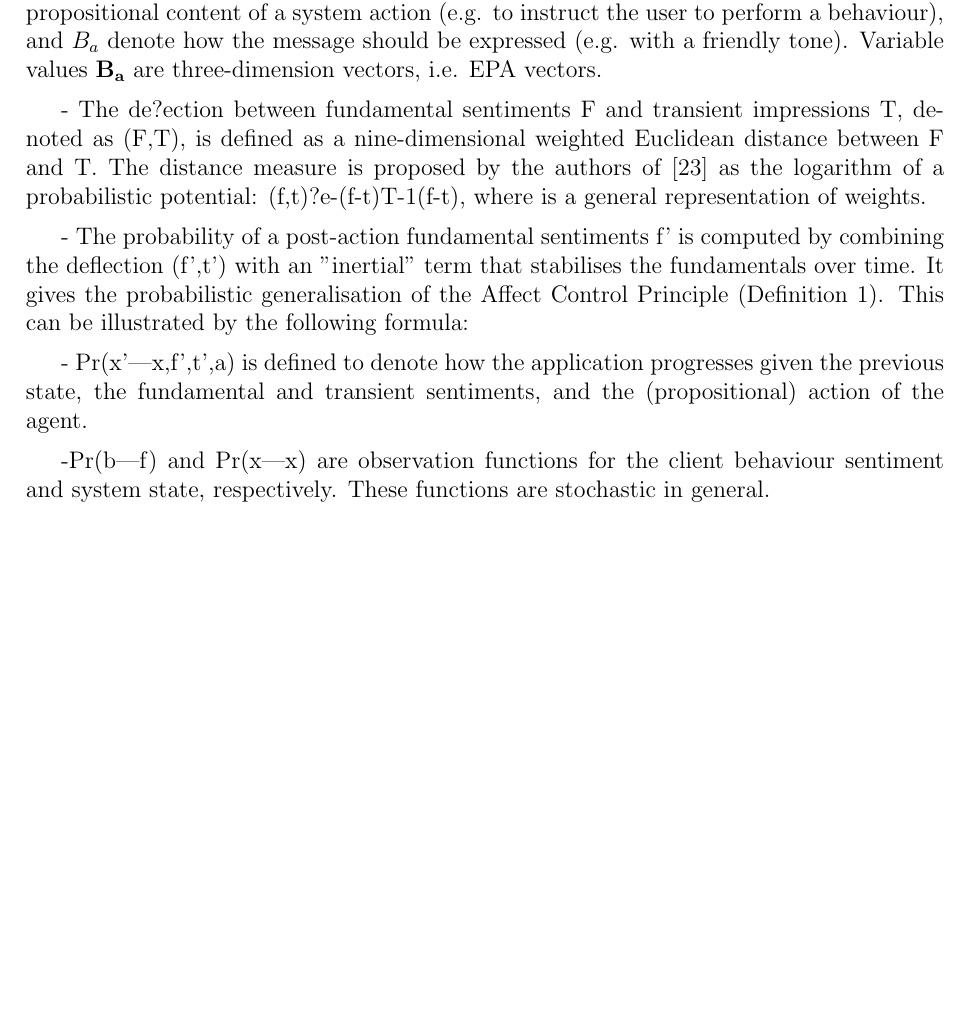
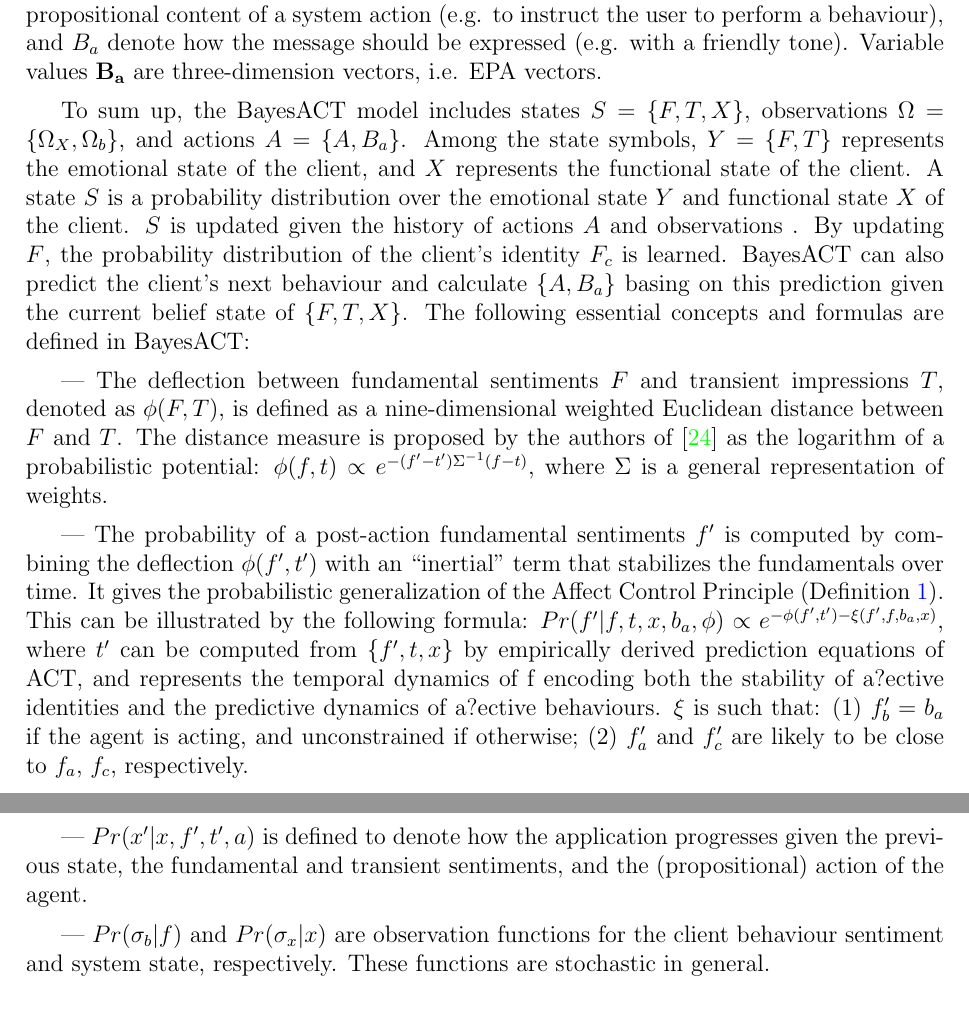
Before and after one commit to tracydou/ehwa-thesis, a LaTeX thesis (thesis.tex, which reads bg.tex): part of page 20 of 70 before the commit and two parts of pages 20 and 21 of 70 after it, the two joined at a grey line, cut so that both start at the same text, the shorter picture padded with empty space. Compiled offline with pdfLaTeX.

Commit message:
bg.txt updated

```diff
--- a/bg.tex
+++ b/bg.tex
@@ -53,16 +54,15 @@ Figure~\ref{fig:bayesact} shows a factored POMDP for the BayesACT. It describes,
 
 In the figure, $X$ is used to represent everything the system needs to know about the system state, for example, the functional state of the agent and the client. To indicate which party acts at the given time step, $X$ encodes turn-taking messages as well. In BayesACT, Actor-Behaviour-Object grammar (i.e. \textit{Actor Behaves} towards \textit{Object}) is used to describe the simplest social event in the model. $F = \{F_{ij}\}$ denote the set of fundamental sentiments the agent holds, where each feature $F_{ij}, i \in \{a, b, c\}, j \in \{e, p, a\}$ denotes the $j$-th value of the $i$-th interaction object: $a$ (actor), $b$ (behaviour), or $c$ (client). Similarly, $T = \{T_{ij}\}$ is defined and denote the set of transient sentiment the agent holds. Variables $F_{ij}$ and $T_{ij}$ are continuous valued and $F$, $T$ are each vectors in a continuous nine-dimensional space. Note that $F$ and $T$ are encoded as being for agent and client, regardless of who is currently acting in the BayesACT model. The observations $\Omega_{X}$ and $\Omega_{b}$ are anything the system observes in the environment that gives it evidence about the variables $X$ and $F$, such as the actions the agent and the client have taken. The system action $A$ denote the propositional content of a system action (e.g. to instruct the user to perform a behaviour), and $B_{a}$ denote how the message should be expressed (e.g. with a friendly tone). Variable values $\mathbf{B_{a}}$ are three-dimension vectors, i.e. EPA vectors.
 
-%To sum up, the BayesACT model includes states $S = \{F, T, X\}$, observations $\Omega = \{\Omega_{X}, \Omega_{b}}$, and actions A = {A, Ba}. Among the state symbols, Y = {F, T} represents the emotional state of the client, and X represents the functional state of the client. A state S is a probability distribution over the emotional state Y and functional state X of the client. S is updated given the history of actions A and observations . By updating F, the probability distribution of the client's identity Fc is learned. BayesACT can also predict the client's next behaviour and calculate {A, Ba} basing on this prediction given the current belief state of {F, T, X}. The following essential concepts and formulas are defined in BayesACT:
+To sum up, the BayesACT model includes states $S = \{F, T, X\}$, observations $\Omega = \{\Omega_{X}, \Omega_{b}\}$, and actions $A = \{A, B_{a}\}$. Among the state symbols, $Y = \{F, T\}$ represents the emotional state of the client, and $X$ represents the functional state of the client. A state $S$ is a probability distribution over the emotional state $Y$ and functional state $X$ of the client. $S$ is updated given the history of actions $A$ and observations . By updating $F$, the probability distribution of the client's identity $F_{c}$ is learned. BayesACT can also predict the client's next behaviour and calculate $\{A, B_{a}\}$ basing on this prediction given the current belief state of $\{F, T, X\}$. The following essential concepts and formulas are defined in BayesACT:
 
-- The de?ection between fundamental sentiments F and transient impressions T, denoted as  (F,T), is defined as a nine-dimensional weighted Euclidean distance between F and T. The distance measure is proposed by the authors of [23] as the logarithm of a probabilistic potential: (f,t)?e-(f-t)T-1(f-t), where  is a general representation of weights.
+--- The deflection between fundamental sentiments $F$ and transient impressions $T$, denoted as  $\phi(F, T)$, is defined as a nine-dimensional weighted Euclidean distance between $F$ and $T$. The distance measure is proposed by the authors of \cite{hoey2013bayesian} as the logarithm of a probabilistic potential: $\phi(f,t) \propto e^{-(f'-t')\Sigma^{-1}(f-t)}$, where $\Sigma$ is a general representation of weights.
 
-- The probability of a post-action fundamental sentiments f' is computed by combining the deflection (f',t') with an "inertial" term that stabilises the fundamentals over time. It gives the probabilistic generalisation of the Affect Control Principle (Definition 1). This can be illustrated by the following formula:
-%Pr(f'|f,t,x,ba,)?e-(f',t')-(f',f,ba,x), where t' can be computed from {f', t, x} by empirically derived prediction equations of ACT, and  represents the temporal dynamics of f encoding both the stability of a?ective identities and the predictive dynamics of a?ective behaviours. ? is such that: 1) fb' = ba if the agent is acting, and unconstrained if otherwise; 2) fa' and fc' are likely to be close to fa, fc, respectively.
+--- The probability of a post-action fundamental sentiments $f'$ is computed by combining the deflection $\phi(f',t')$ with an ``inertial'' term that stabilizes the fundamentals over time. It gives the probabilistic generalization of the Affect Control Principle (Definition~\ref{def:act}). This can be illustrated by the following formula: $Pr(f'|f,t,x,b_{a},\phi) \propto e^{-\phi(f',t')-\xi(f',f,b_{a},x)}$, where $t'$ can be computed from $\{f', t, x\}$ by empirically derived prediction equations of ACT, and represents the temporal dynamics of f encoding both the stability of a?ective identities and the predictive dynamics of a?ective behaviours. $\xi$ is such that: (1) $f_{b}' = b_{a}$ if the agent is acting, and unconstrained if otherwise; (2) $f_{a}'$ and $f_{c}'$ are likely to be close to $f_{a}$, $f_{c}$, respectively.
 
-- Pr(x'|x,f',t',a) is defined to denote how the application progresses given the previous state, the fundamental and transient sentiments, and the (propositional) action of the agent.
+--- $Pr(x'|x,f',t',a)$ is defined to denote how the application progresses given the previous state, the fundamental and transient sentiments, and the (propositional) action of the agent.
 
--Pr(b|f) and Pr(x|x) are observation functions for the client behaviour sentiment and system state, respectively. These functions are stochastic in general.
+--- $Pr(\sigma_{b}|f)$ and $Pr(\sigma_{x}|x)$ are observation functions for the client behaviour sentiment and system state, respectively. These functions are stochastic in general.
 
 \section{Related Work}
 \subsection{Use Assistive Technologies to Help Elders}
```
Also changed, not shown: bg.tex (1 more changed lines).
